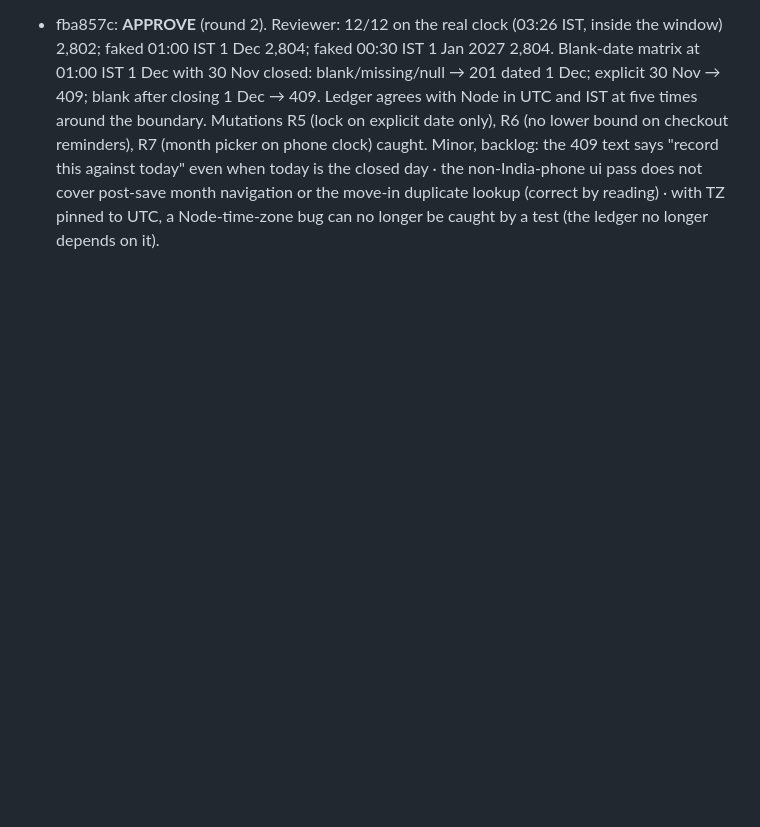
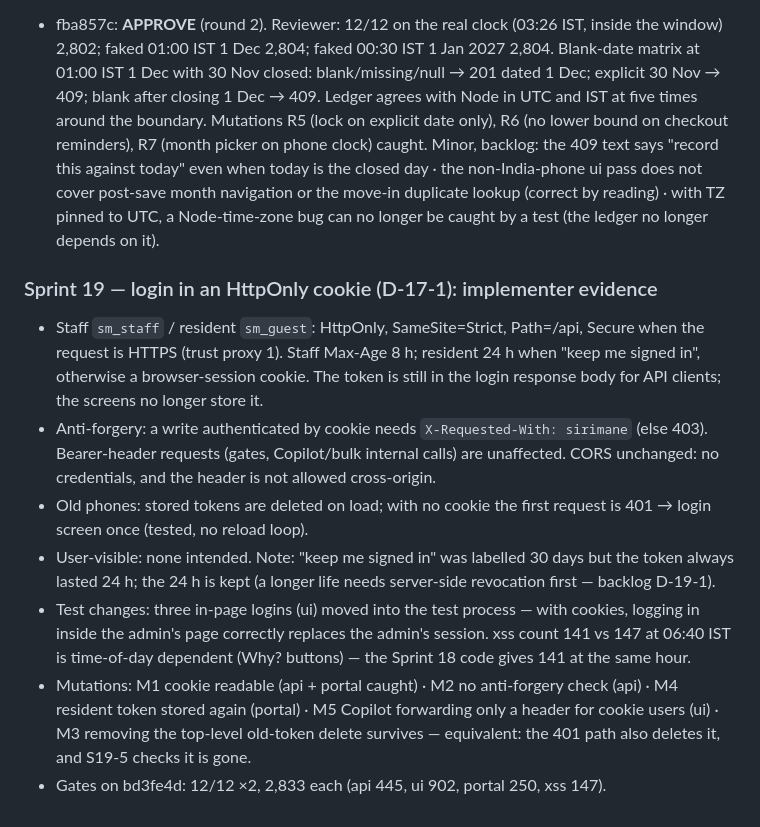
Before and after one commit to ridewithsachin80-droid/SiriMane, a Markdown page: docs/ai-team/TEST_REPORT.md, the part around the change. Drawn GitHub-style; blank space fills up the shorter version.

Commit message:
docs: Sprint 19 evidence
Co-Authored-By: Claude Opus 5.5 <noreply@anthropic.com>
Claude-Session: https://claude.ai/code/session_01WEpi8GTkv4zAxcDRqF5mMF

```diff
--- a/docs/ai-team/TEST_REPORT.md
+++ b/docs/ai-team/TEST_REPORT.md
@@ -272,3 +272,12 @@ Backlog from this sprint: visitors' `expected_at` is stored as India wall-clock
 | Collection / purchase saved with a blank date | 2026-11-30, could land in a closed day | 2026-12-01; refused if that day is closed |
 - fba857c: **APPROVE** (round 2). Reviewer: 12/12 on the real clock (03:26 IST, inside the window) 2,802; faked 01:00 IST 1 Dec 2,804; faked 00:30 IST 1 Jan 2027 2,804. Blank-date matrix at 01:00 IST 1 Dec with 30 Nov closed: blank/missing/null → 201 dated 1 Dec; explicit 30 Nov → 409; blank after closing 1 Dec → 409. Ledger agrees with Node in UTC and IST at five times around the boundary. Mutations R5 (lock on explicit date only), R6 (no lower bound on checkout reminders), R7 (month picker on phone clock) caught.
 Minor, backlog: the 409 text says "record this against today" even when today is the closed day · the non-India-phone ui pass does not cover post-save month navigation or the move-in duplicate lookup (correct by reading) · with TZ pinned to UTC, a Node-time-zone bug can no longer be caught by a test (the ledger no longer depends on it).
+
+### Sprint 19 — login in an HttpOnly cookie (D-17-1): implementer evidence
+- Staff `sm_staff` / resident `sm_guest`: HttpOnly, SameSite=Strict, Path=/api, Secure when the request is HTTPS (trust proxy 1). Staff Max-Age 8 h; resident 24 h when "keep me signed in", otherwise a browser-session cookie. The token is still in the login response body for API clients; the screens no longer store it.
+- Anti-forgery: a write authenticated by cookie needs `X-Requested-With: sirimane` (else 403). Bearer-header requests (gates, Copilot/bulk internal calls) are unaffected. CORS unchanged: no credentials, and the header is not allowed cross-origin.
+- Old phones: stored tokens are deleted on load; with no cookie the first request is 401 → login screen once (tested, no reload loop).
+- User-visible: none intended. Note: "keep me signed in" was labelled 30 days but the token always lasted 24 h; the 24 h is kept (a longer life needs server-side revocation first — backlog D-19-1).
+- Test changes: three in-page logins (ui) moved into the test process — with cookies, logging in inside the admin's page correctly replaces the admin's session. xss count 141 vs 147 at 06:40 IST is time-of-day dependent (Why? buttons) — the Sprint 18 code gives 141 at the same hour.
+- Mutations: M1 cookie readable (api + portal caught) · M2 no anti-forgery check (api) · M4 resident token stored again (portal) · M5 Copilot forwarding only a header for cookie users (ui) · M3 removing the top-level old-token delete survives — equivalent: the 401 path also deletes it, and S19-5 checks it is gone.
+- Gates on bd3fe4d: 12/12 ×2, 2,833 each (api 445, ui 902, portal 250, xss 147).
```
